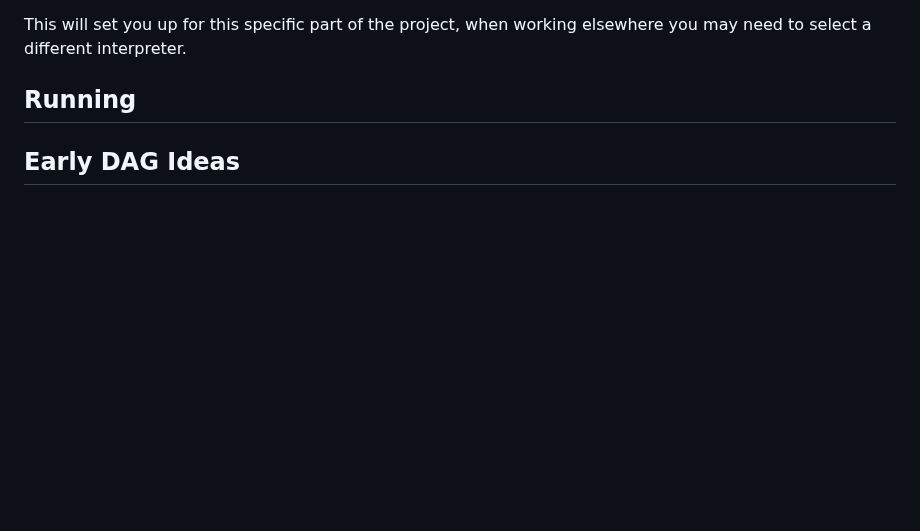
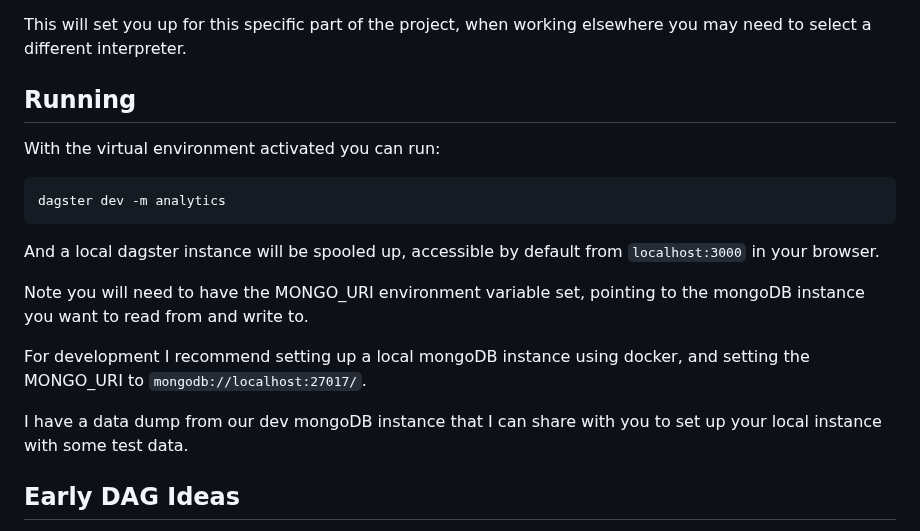
Before and after one commit to Runelite-Wrapped/runelite-wrapped, a Markdown page: src/analytics/README.md, the part around the change. GitHub-like rendering; blank space fills up the shorter version.

Commit message:
Added more docs on dagster setup

````diff
--- a/src/analytics/README.md
+++ b/src/analytics/README.md
@@ -66,7 +66,19 @@ This will set you up for this specific part of the project, when working elsewhe
 
 ## Running
 
+With the virtual environment activated you can run:
 
+```bash
+dagster dev -m analytics
+```
+
+And a local dagster instance will be spooled up, accessible by default from `localhost:3000` in your browser.
+
+Note you will need to have the MONGO_URI environment variable set, pointing to the mongoDB instance you want to read from and write to.
+
+For development I recommend setting up a local mongoDB instance using docker, and setting the MONGO_URI to `mongodb://localhost:27017/`.
+
+I have a data dump from our dev mongoDB instance that I can share with you to set up your local instance with some test data.
 
 ## Early DAG Ideas
 
````
